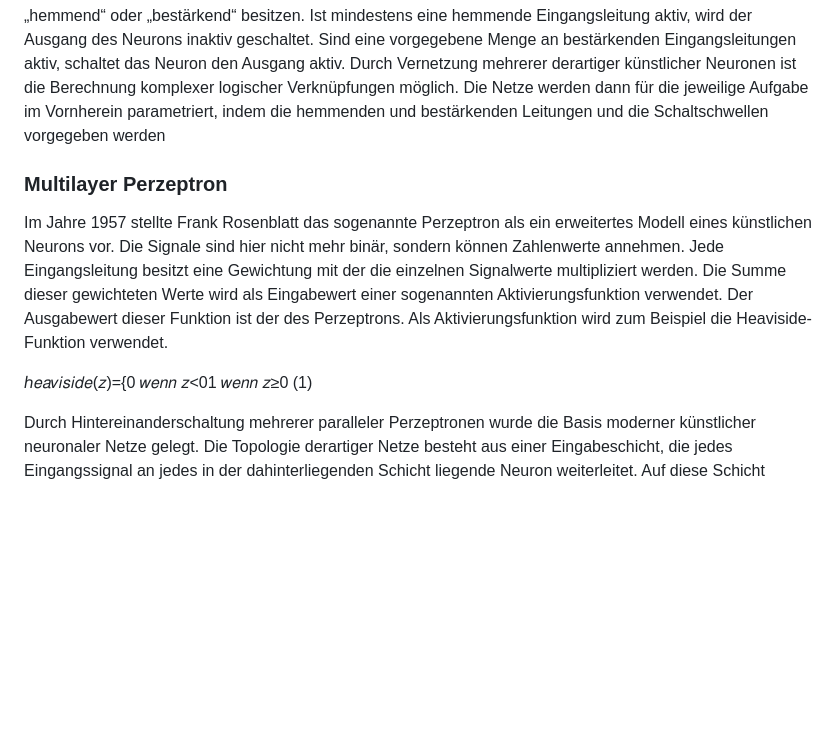
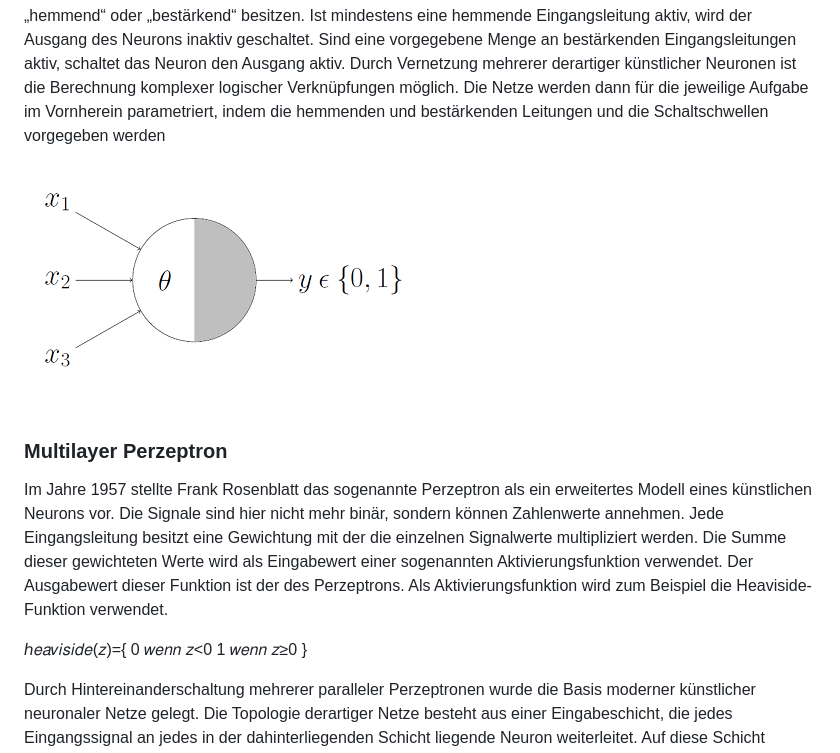
Before and after one commit to jposselt/PVModulfehler, a Markdown page: Deep_Learning/deep_learning.md, the part around the change. GitHub-like rendering; pictures changed too: Deep_Learning/Images/mcculloch.png (added); blank space fills up the shorter version.

Commit message:
McCulloch

```diff
--- a/Deep_Learning/deep_learning.md
+++ b/Deep_Learning/deep_learning.md
@@ -9,10 +9,15 @@ Zur sinnvollen Trennung der Daten muss oft im Vorfeld eine Merkmalsextraktion un
 ### McCulloch/Pitts Zelle
 Der Beginn der Entwicklung künstlicher neuronaler Netze wird oft auf das 1943 von Warren McCulloch und Walter Pitts vorgestellte „künstliche Neuron“ datiert. Inspiriert von der damaligen Grundlagenforschung zu biologischen Neuronen stellt das „künstliche Neuron“ ein einfaches Modell dar, das die Signalweiterleitung im Gehirn simulieren soll. Dieses Neuron besteht aus mehreren Eingangsleitungen und einer Ausgangsleitung, die jeweils binäre Signale verarbeiten oder ausgeben können. Die Eingangsleitungen können dabei das Attribut „hemmend“ oder „bestärkend“ besitzen. Ist mindestens eine hemmende Eingangsleitung aktiv, wird der Ausgang des Neurons inaktiv geschaltet. Sind eine vorgegebene Menge an bestärkenden Eingangsleitungen aktiv, schaltet das Neuron den Ausgang aktiv. Durch Vernetzung mehrerer derartiger künstlicher Neuronen ist die Berechnung komplexer logischer Verknüpfungen möglich. Die Netze werden dann für die jeweilige Aufgabe im Vornherein parametriert, indem die hemmenden und bestärkenden Leitungen und die Schaltschwellen vorgegeben werden
 
+![](Images/mcculloch.png "McCulloch Pitts")
+
 ### Multilayer Perzeptron
 Im Jahre 1957 stellte Frank Rosenblatt das sogenannte Perzeptron als ein erweitertes Modell eines künstlichen Neurons vor. Die Signale sind hier nicht mehr binär, sondern können Zahlenwerte annehmen. Jede Eingangsleitung besitzt eine Gewichtung mit der die einzelnen Signalwerte multipliziert werden. Die Summe dieser gewichteten Werte wird als Eingabewert einer sogenannten Aktivierungsfunktion verwendet. Der Ausgabewert dieser Funktion ist der des Perzeptrons. Als Aktivierungsfunktion wird zum Beispiel die Heaviside-Funktion verwendet.
 
-ℎ𝑒𝑎𝑣𝑖𝑠𝑖𝑑𝑒(𝑧)={0 𝑤𝑒𝑛𝑛 𝑧<01 𝑤𝑒𝑛𝑛 𝑧≥0 (1)
+ℎ𝑒𝑎𝑣𝑖𝑠𝑖𝑑𝑒(𝑧)={
+    0 𝑤𝑒𝑛𝑛 𝑧<0
+    1 𝑤𝑒𝑛𝑛 𝑧≥0
+}
 
 Durch Hintereinanderschaltung mehrerer paralleler Perzeptronen wurde die Basis moderner künstlicher neuronaler Netze gelegt. Die Topologie derartiger Netze besteht aus einer Eingabeschicht, die jedes Eingangssignal an jedes in der dahinterliegenden Schicht liegende Neuron weiterleitet. Auf diese Schicht können dann beliebig viele weitere Schichten gestapelt werden. Die letzte dieser Schichten wird als Ausgabeschicht bezeichnet, die zwischen dieser und der Eingabeschicht liegenden als verborgende Schichten. Liegt ein Netz mit insgesamt drei Schichten vor, wird dieses Netz als Multilayer Perzeptron bezeichnet. Erst 1986 wurde mit dem Backpropagation-Algorithmus und der Ersetzung der Heaviside-Aktivierungsfunktion mit einer stetig differenzierbaren Funktion die Möglichkeit gegeben neuronale Netze aufgrund von Daten zu trainieren
 
```
